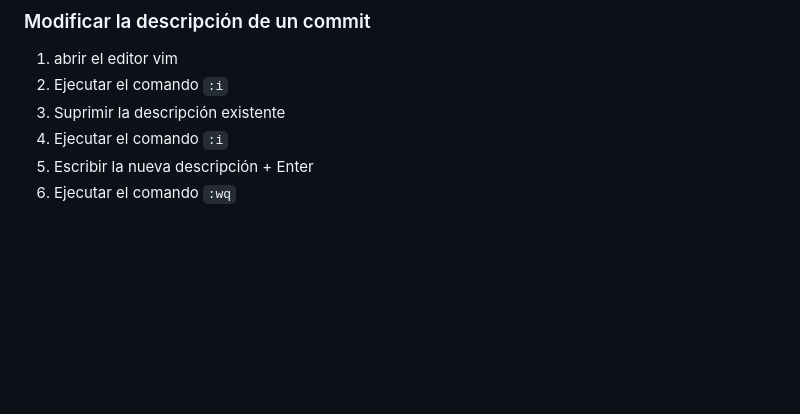
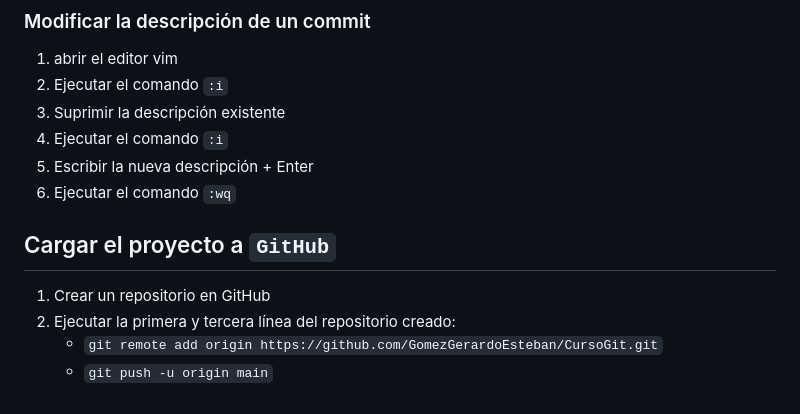
Before and after one commit to GomezGerardoEsteban/Tidyverso, a Markdown page: cursos/git/Notas.md, the part around the change. Rendered like a GitHub page; blank space fills up the shorter version.

Commit message:
Add GitHub project loading instructions
Added instructions for loading the project to GitHub.

```diff
--- a/cursos/git/Notas.md
+++ b/cursos/git/Notas.md
@@ -73,3 +73,10 @@ Siempre va primero el `add` y después el `commit`
 4. Ejecutar el comando `:i`
 5. Escribir la nueva descripción + Enter
 6. Ejecutar el comando `:wq`
+
+## Cargar el proyecto a `GitHub`
+
+1. Crear un repositorio en GitHub
+2. Ejecutar la primera y tercera línea del repositorio creado:
+    - `git remote add origin https://github.com/GomezGerardoEsteban/CursoGit.git`
+    - `git push -u origin main`
```
